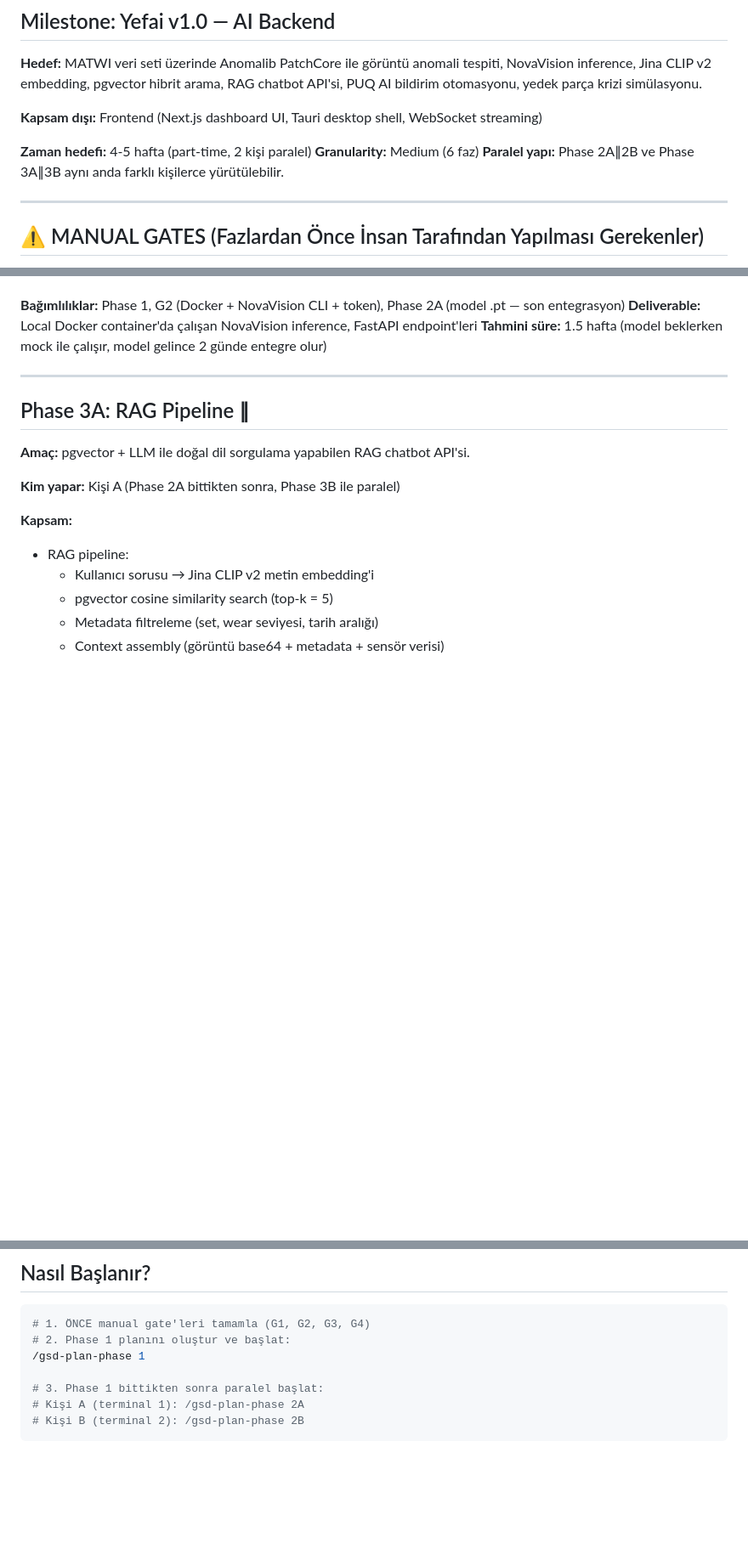
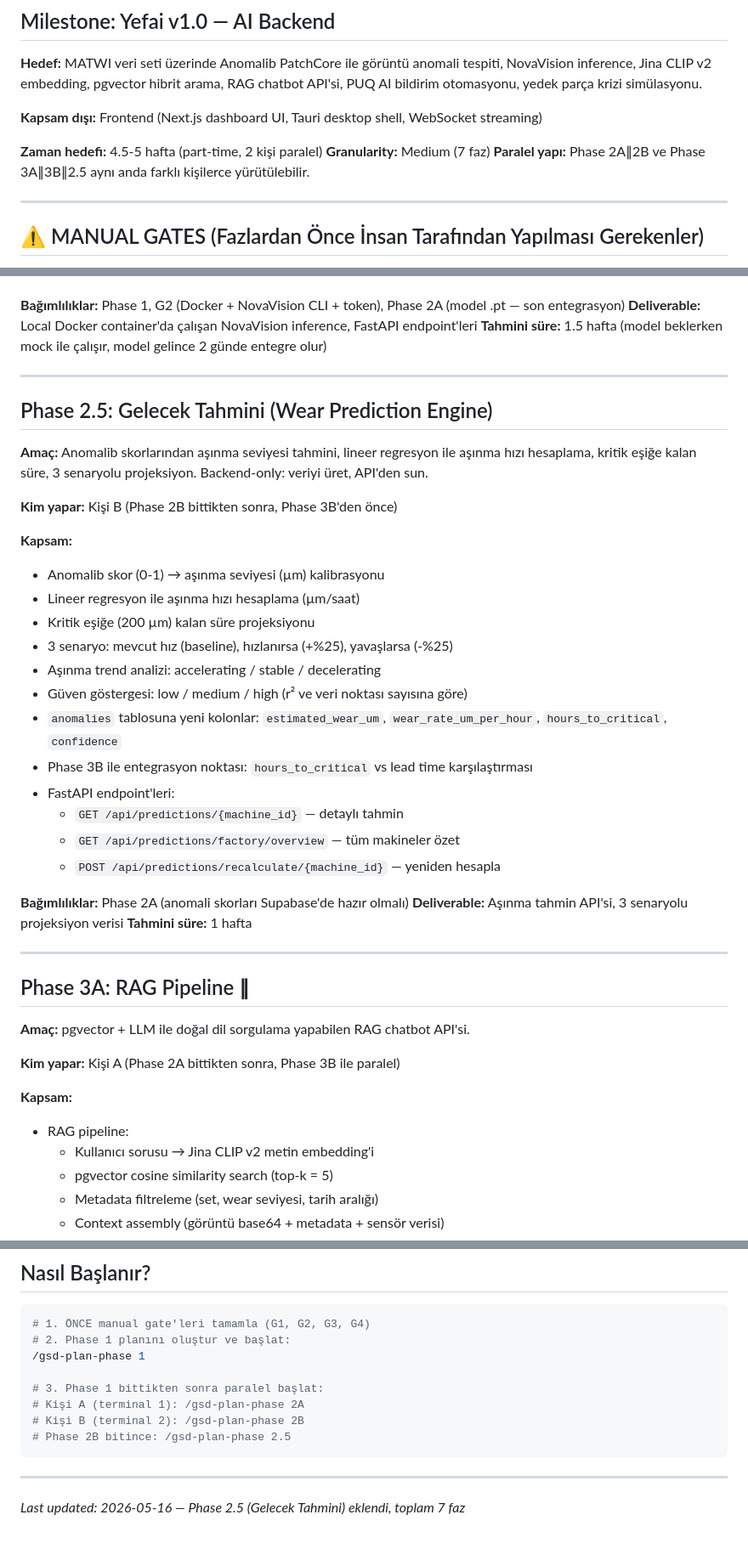
Before and after one commit to MYounesDev/Yefai, a Markdown page: .planning/ROADMAP.md, 3 parts joined by grey strips. Shown at 85% size. GitHub-like rendering; blank space fills up the shorter version.

Commit message:
plan: Phase 2.5 eklendi - Gelecek Tahmini (Wear Prediction Engine)
- Anomalib skor → aşınma µm kalibrasyonu + lineer regresyon
- Kritik eşiğe kalan süre + 3 senaryolu projeksiyon
- GET /api/predictions/{machine_id} + /factory/overview
- Kişi B (2B bitince), Phase 3A/3B ile paralel
- Toplam 7 faz, ~5 hafta

````diff
--- a/.planning/ROADMAP.md
+++ b/.planning/ROADMAP.md
@@ -11,9 +11,9 @@
 
 **Kapsam dışı:** Frontend (Next.js dashboard UI, Tauri desktop shell, WebSocket streaming)
 
-**Zaman hedefi:** 4-5 hafta (part-time, 2 kişi paralel)
-**Granularity:** Medium (6 faz)
-**Paralel yapı:** Phase 2A∥2B ve Phase 3A∥3B aynı anda farklı kişilerce yürütülebilir.
+**Zaman hedefi:** 4.5-5 hafta (part-time, 2 kişi paralel)
+**Granularity:** Medium (7 faz)
+**Paralel yapı:** Phase 2A∥2B ve Phase 3A∥3B∥2.5 aynı anda farklı kişilerce yürütülebilir.
 
 ---
 
@@ -117,6 +117,32 @@ Bu işlemler otomatik değildir. İlgili faz başlamadan önce tamamlanmış olm
 **Bağımlılıklar:** Phase 1, G2 (Docker + NovaVision CLI + token), Phase 2A (model .pt — son entegrasyon)
 **Deliverable:** Local Docker container'da çalışan NovaVision inference, FastAPI endpoint'leri
 **Tahmini süre:** 1.5 hafta (model beklerken mock ile çalışır, model gelince 2 günde entegre olur)
+
+---
+
+## Phase 2.5: Gelecek Tahmini (Wear Prediction Engine)
+
+**Amaç:** Anomalib skorlarından aşınma seviyesi tahmini, lineer regresyon ile aşınma hızı hesaplama, kritik eşiğe kalan süre, 3 senaryolu projeksiyon. Backend-only: veriyi üret, API'den sun.
+
+**Kim yapar:** Kişi B (Phase 2B bittikten sonra, Phase 3B'den önce)
+
+**Kapsam:**
+- Anomalib skor (0-1) → aşınma seviyesi (µm) kalibrasyonu
+- Lineer regresyon ile aşınma hızı hesaplama (µm/saat)
+- Kritik eşiğe (200 µm) kalan süre projeksiyonu
+- 3 senaryo: mevcut hız (baseline), hızlanırsa (+%25), yavaşlarsa (-%25)
+- Aşınma trend analizi: accelerating / stable / decelerating
+- Güven göstergesi: low / medium / high (r² ve veri noktası sayısına göre)
+- `anomalies` tablosuna yeni kolonlar: `estimated_wear_um`, `wear_rate_um_per_hour`, `hours_to_critical`, `confidence`
+- Phase 3B ile entegrasyon noktası: `hours_to_critical` vs lead time karşılaştırması
+- FastAPI endpoint'leri:
+  - `GET /api/predictions/{machine_id}` — detaylı tahmin
+  - `GET /api/predictions/factory/overview` — tüm makineler özet
+  - `POST /api/predictions/recalculate/{machine_id}` — yeniden hesapla
+
+**Bağımlılıklar:** Phase 2A (anomali skorları Supabase'de hazır olmalı)
+**Deliverable:** Aşınma tahmin API'si, 3 senaryolu projeksiyon verisi
+**Tahmini süre:** 1 hafta
 
 ---
 
@@ -296,4 +328,9 @@ RAG Pipeline        PUQ AI + Kriz
 # 3. Phase 1 bittikten sonra paralel başlat:
 # Kişi A (terminal 1): /gsd-plan-phase 2A
 # Kişi B (terminal 2): /gsd-plan-phase 2B
+# Phase 2B bitince: /gsd-plan-phase 2.5
 ```
+
+---
+
+*Last updated: 2026-05-16 — Phase 2.5 (Gelecek Tahmini) eklendi, toplam 7 faz*
````
Also changed, not shown: other parts of .planning/ROADMAP.md (+13 -7 lines), 1 other file.
